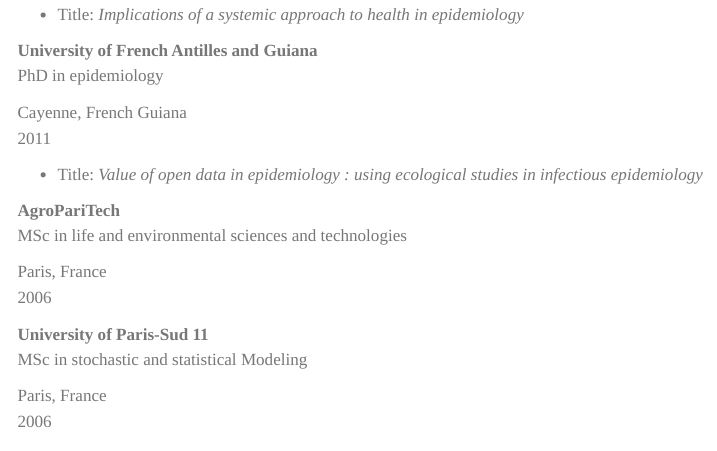
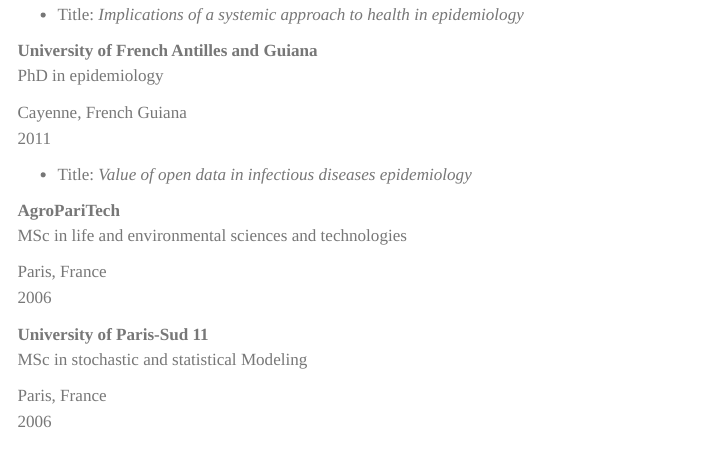
Before and after one commit to mhanf/quarto_website, a Quarto document (about.qmd): the page in a window 1100 px wide, from 490 px down. Rendered offline with R 4.5, knitr and Pandoc in place of Quarto, with nearby package versions; menus at the side of the page are left out.

Commit message:
modifcation

```diff
--- a/about.qmd
+++ b/about.qmd
@@ -44,7 +44,7 @@
 :::
 :::
 
--   Title: *Value of open data in epidemiology : using ecological studies in infectious epidemiology*
+-   Title: *Value of open data in infectious diseases epidemiology*
 
 ::: {.d-flex .justify-content-between}
 <div>
```
Also changed, not shown: index.qmd (+2 -2 lines), docs/search.json, 2 other files.
